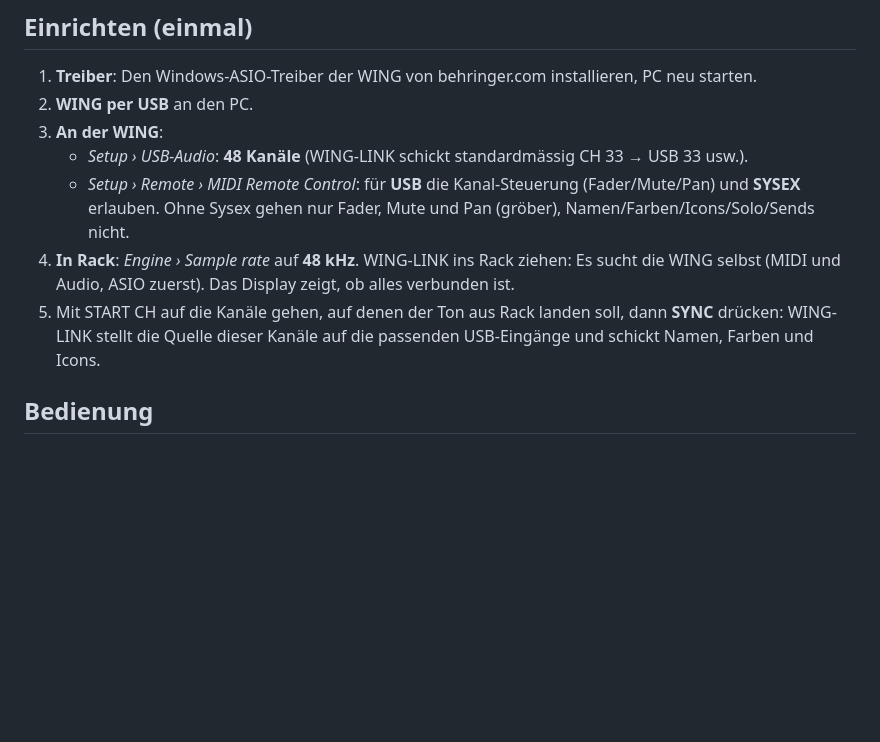
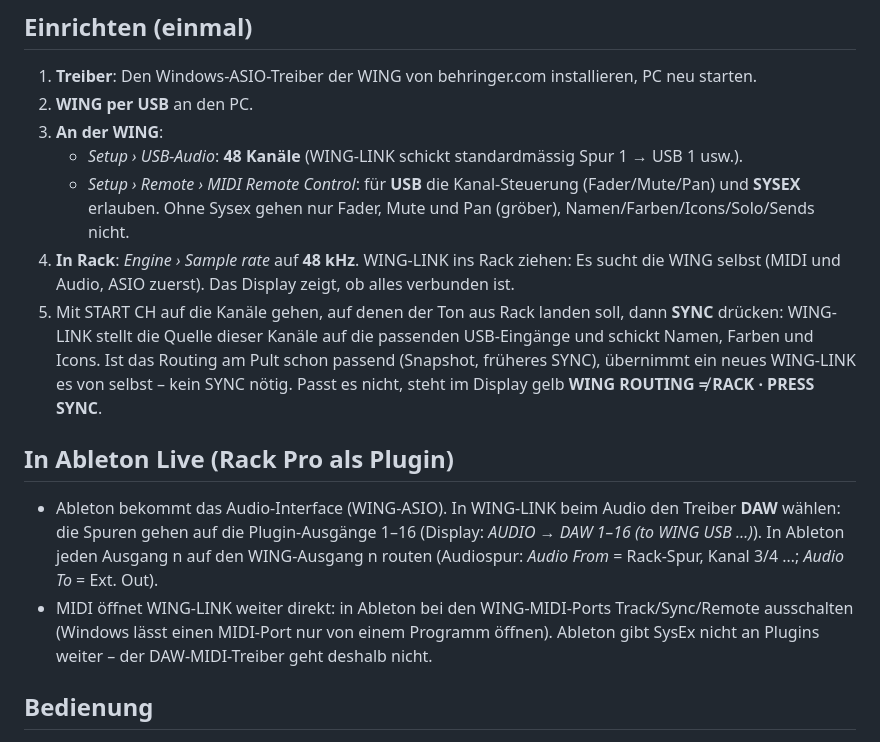
Before and after one commit to Camillowup/Wing-link-for-vcv-rack, a Markdown page: README.md, the part around the change. Rendered like a GitHub page; blank space fills up the shorter version.

```diff
--- a/README.md
+++ b/README.md
@@ -35,13 +35,24 @@ Releases bleiben.
 1. **Treiber**: Den Windows-ASIO-Treiber der WING von behringer.com installieren, PC neu starten.
 2. **WING per USB** an den PC.
 3. **An der WING**:
-   - *Setup › USB-Audio*: **48 Kanäle** (WING-LINK schickt standardmässig CH 33 → USB 33 usw.).
+   - *Setup › USB-Audio*: **48 Kanäle** (WING-LINK schickt standardmässig Spur 1 → USB 1 usw.).
    - *Setup › Remote › MIDI Remote Control*: für **USB** die Kanal-Steuerung (Fader/Mute/Pan) und **SYSEX**
      erlauben. Ohne Sysex gehen nur Fader, Mute und Pan (gröber), Namen/Farben/Icons/Solo/Sends nicht.
 4. **In Rack**: *Engine › Sample rate* auf **48 kHz**. WING-LINK ins Rack ziehen: Es sucht die WING selbst
    (MIDI und Audio, ASIO zuerst). Das Display zeigt, ob alles verbunden ist.
 5. Mit START CH auf die Kanäle gehen, auf denen der Ton aus Rack landen soll, dann **SYNC** drücken: WING-LINK
    stellt die Quelle dieser Kanäle auf die passenden USB-Eingänge und schickt Namen, Farben und Icons.
+   Ist das Routing am Pult schon passend (Snapshot, früheres SYNC), übernimmt ein neues WING-LINK es von selbst –
+   kein SYNC nötig. Passt es nicht, steht im Display gelb **WING ROUTING ≠ RACK · PRESS SYNC**.
+
+## In Ableton Live (Rack Pro als Plugin)
+
+- Ableton bekommt das Audio-Interface (WING-ASIO). In WING-LINK beim Audio den Treiber **DAW** wählen: die Spuren gehen
+  auf die Plugin-Ausgänge 1–16 (Display: *AUDIO → DAW 1–16 (to WING USB …)*). In Ableton jeden Ausgang n auf den
+  WING-Ausgang n routen (Audiospur: *Audio From* = Rack-Spur, Kanal 3/4 …; *Audio To* = Ext. Out).
+- MIDI öffnet WING-LINK weiter direkt: in Ableton bei den WING-MIDI-Ports Track/Sync/Remote ausschalten (Windows
+  lässt einen MIDI-Port nur von einem Programm öffnen). Ableton gibt SysEx nicht an Plugins weiter – der DAW-MIDI-Treiber
+  geht deshalb nicht.
 
 ## Bedienung
 
```
Also changed, not shown: docs/panel.png, 3 other files.
